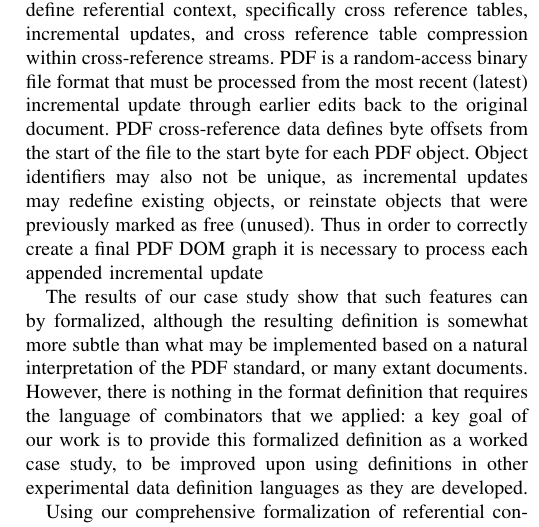
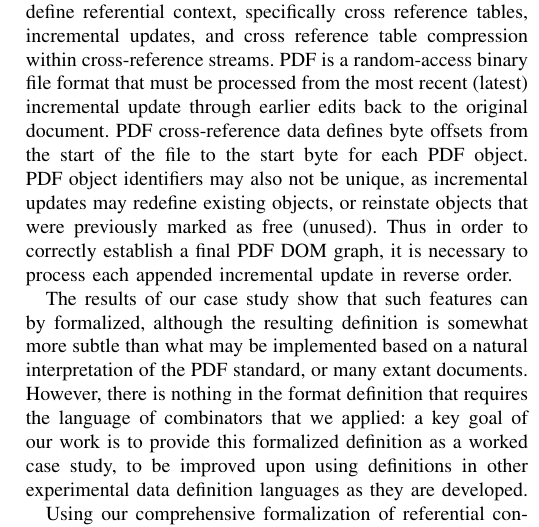
Before and after one commit to mtullsen/TrustChainPaper, a LaTeX paper (PDFTrustChain.tex, which reads intro.tex): part of one column of page 2 of 10, cut so that both start at the same text. Compiled offline with pdfLaTeX; a missing font is replaced by an installed copy or a similar font; a LaTeX package or settings file that is missing is left out.

Commit message:
Updates from Overleaf

```diff
--- a/intro.tex
+++ b/intro.tex
@@ -117,10 +118,11 @@ incremental updates, and cross reference table compression within
 cross-reference streams. PDF is a random-access binary file format that must be
 processed from the most recent (latest) incremental update through earlier edits
 back to the original document.  PDF cross-reference data defines byte offsets from the start of the file to
-the start byte for each PDF object. Object identifiers may also not
+the start byte for each PDF object. PDF object identifiers may also not
 be unique, as incremental updates may redefine existing objects, or reinstate
 objects that were previously marked as free (unused). Thus in order to correctly
-create a final PDF DOM graph it is necessary to process each appended incremental update
+establish a final PDF DOM graph, it is necessary to process each appended incremental update
+in reverse order.
 
 % results:
 The results of our case study show that such features can by formalized,
```
Also changed, not shown: intro.tex (7 more changed lines).
